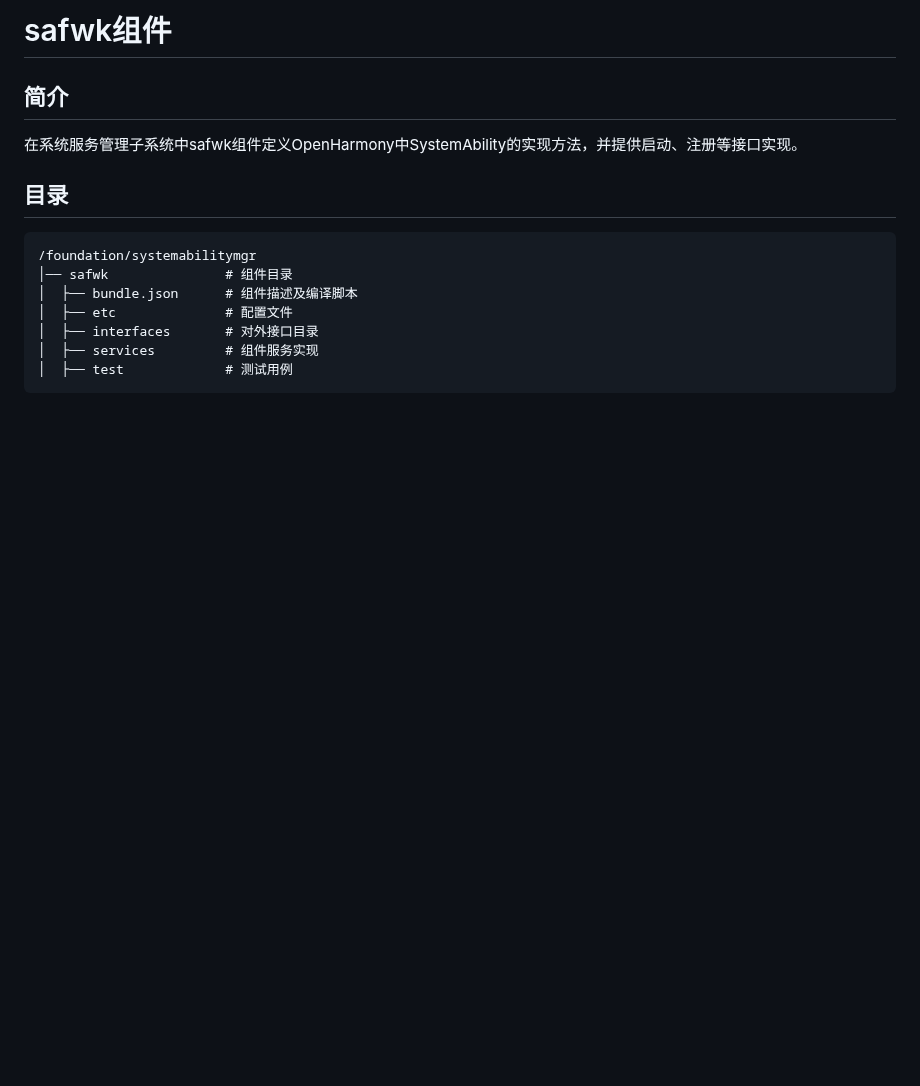
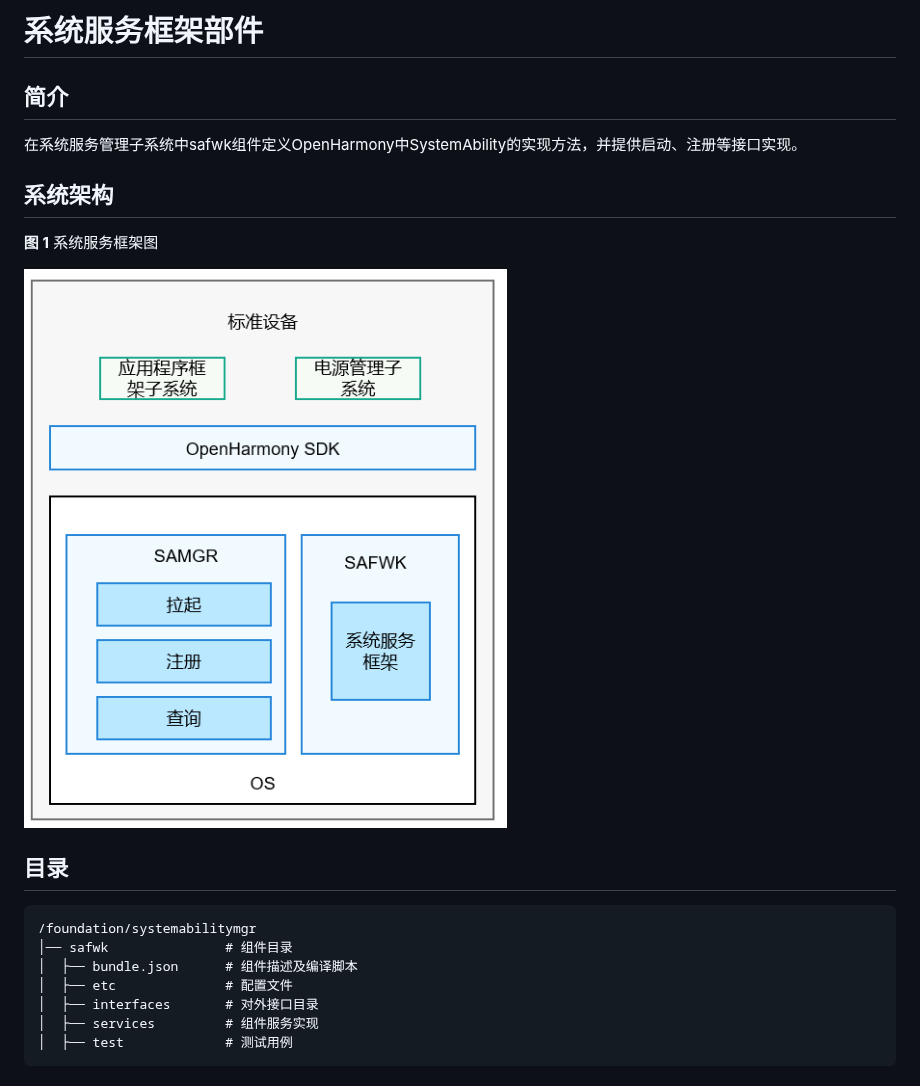
Before and after one commit to eclipse-oniro-mirrors/systemabilitymgr_safwk, a Markdown page: README_zh.md, the part around the change. GitHub-like rendering; pictures changed too: figures/zh-cn_image_0000001115820566.png (added); blank space fills up the shorter version.

Commit message:
modify md
Signed-off-by: huangxiaolinabc123 <huangxiaolin12@huawei.com>
Change-Id: Id1ff4f248df9947f3b266544df3514d62fba47b1

```diff
--- a/README_zh.md
+++ b/README_zh.md
@@ -1,7 +1,14 @@
-# safwk组件<a name="ZH-CN_TOPIC_0000001115588558"></a>
+# 系统服务框架部件<a name="ZH-CN_TOPIC_0000001115588558"></a>
 ## 简介<a name="section11660541593"></a>
 
 在系统服务管理子系统中safwk组件定义OpenHarmony中SystemAbility的实现方法，并提供启动、注册等接口实现。
+
+## 系统架构<a name="section342962219551"></a>
+
+**图 1**  系统服务框架图
+
+
+![](figures/zh-cn_image_0000001115820566.png)
 
 ## 目录<a name="section161941989596"></a>
 
```
Also changed, not shown: figures/en-us_image_0000001115820566.png (added).
